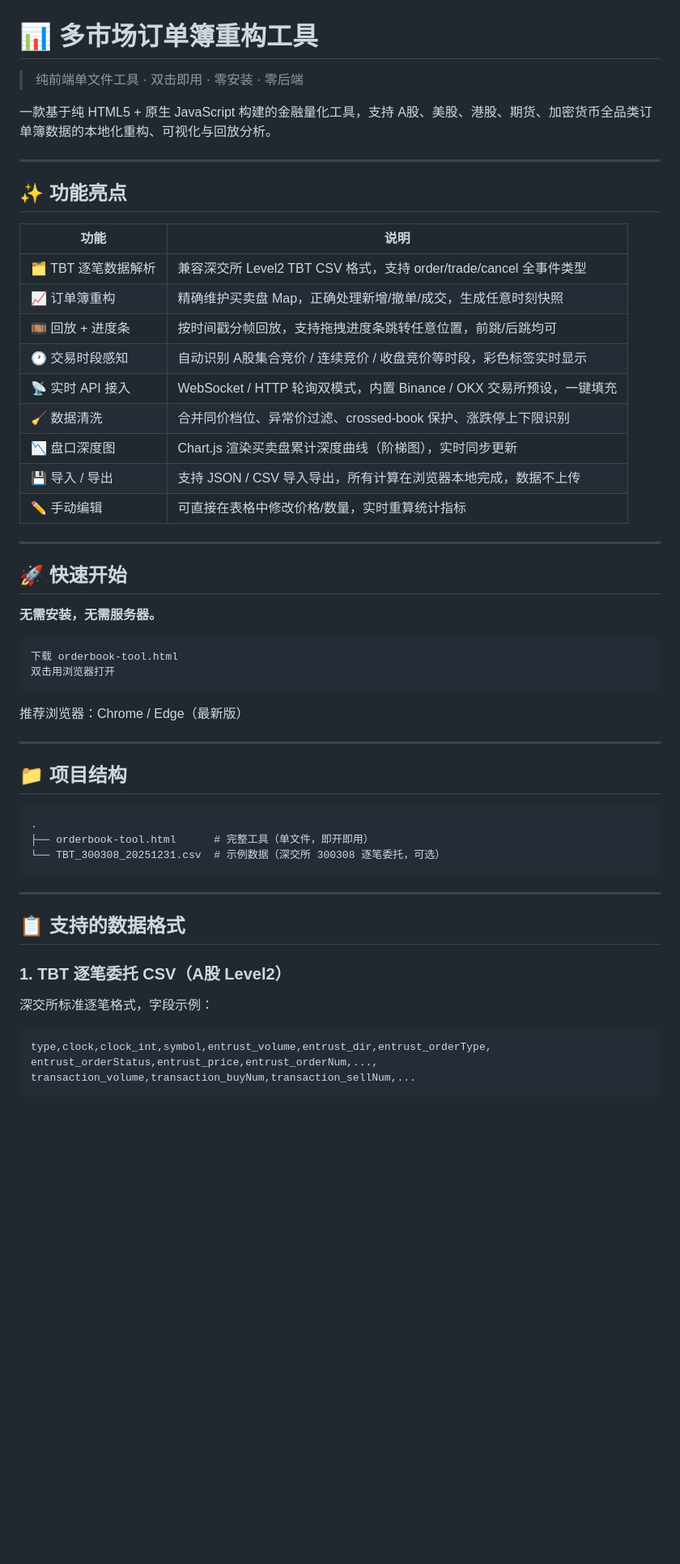
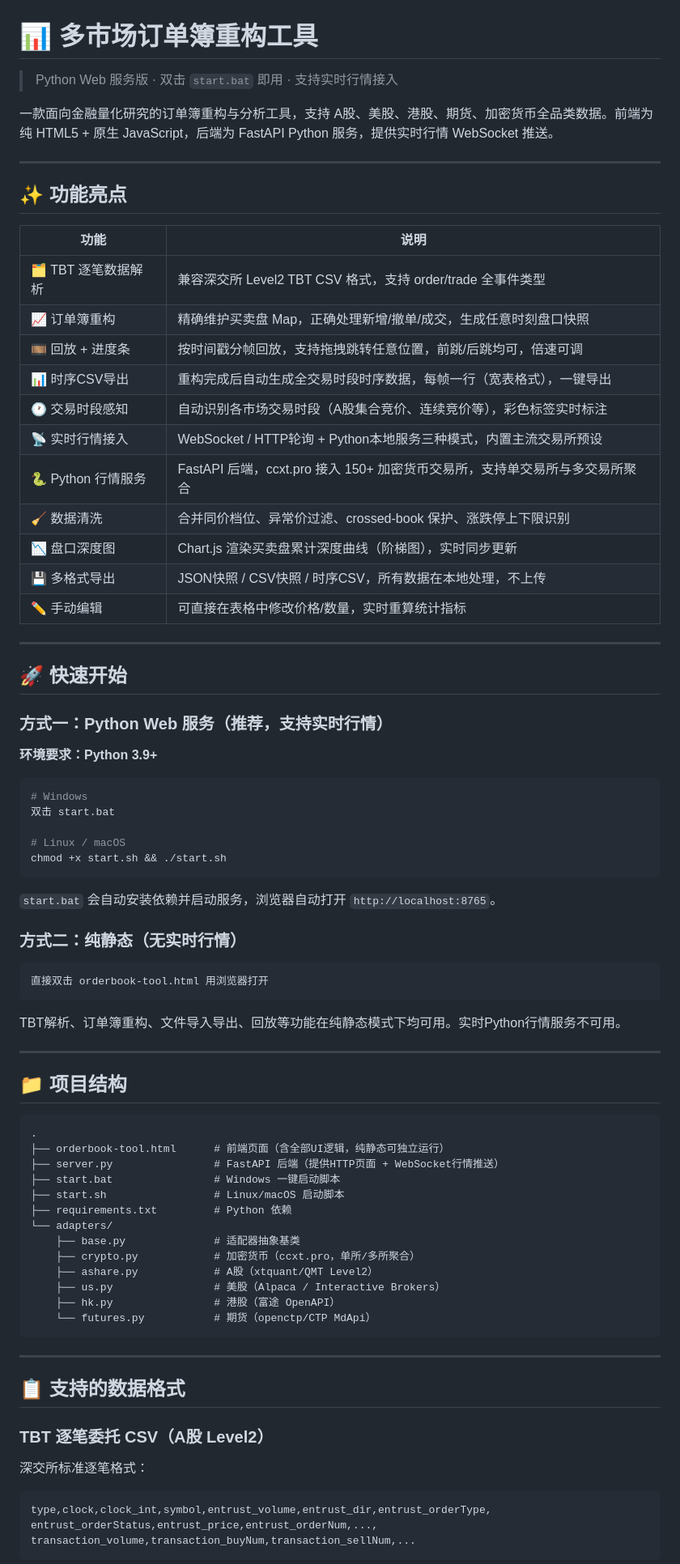
Before and after one commit to chenseldon/orderbook-tool, a Markdown page: README.md, the part around one of its changes. Shown at 81% size. GitHub-like rendering; blank space fills up the shorter version.

````diff
--- a/README.md
+++ b/README.md
@@ -1,8 +1,8 @@
 # 📊 多市场订单簿重构工具
 
-> 纯前端单文件工具 · 双击即用 · 零安装 · 零后端
+> Python Web 服务版 · 双击 `start.bat` 即用 · 支持实时行情接入
 
-一款基于纯 HTML5 + 原生 JavaScript 构建的金融量化工具，支持 A股、美股、港股、期货、加密货币全品类订单簿数据的本地化重构、可视化与回放分析。
+一款面向金融量化研究的订单簿重构与分析工具，支持 A股、美股、港股、期货、加密货币全品类数据。前端为纯 HTML5 + 原生 JavaScript，后端为 FastAPI Python 服务，提供实时行情 WebSocket 推送。
 
 ---
 
@@ -10,28 +10,43 @@
 
 | 功能 | 说明 |
 |------|------|
-| 🗂️ TBT 逐笔数据解析 | 兼容深交所 Level2 TBT CSV 格式，支持 order/trade/cancel 全事件类型 |
-| 📈 订单簿重构 | 精确维护买卖盘 Map，正确处理新增/撤单/成交，生成任意时刻快照 |
-| 🎞️ 回放 + 进度条 | 按时间戳分帧回放，支持拖拽进度条跳转任意位置，前跳/后跳均可 |
-| 🕐 交易时段感知 | 自动识别 A股集合竞价 / 连续竞价 / 收盘竞价等时段，彩色标签实时显示 |
-| 📡 实时 API 接入 | WebSocket / HTTP 轮询双模式，内置 Binance / OKX 交易所预设，一键填充 |
+| 🗂️ TBT 逐笔数据解析 | 兼容深交所 Level2 TBT CSV 格式，支持 order/trade 全事件类型 |
+| 📈 订单簿重构 | 精确维护买卖盘 Map，正确处理新增/撤单/成交，生成任意时刻盘口快照 |
+| 🎞️ 回放 + 进度条 | 按时间戳分帧回放，支持拖拽跳转任意位置，前跳/后跳均可，倍速可调 |
+| 📊 时序CSV导出 | 重构完成后自动生成全交易时段时序数据，每帧一行（宽表格式），一键导出 |
+| 🕐 交易时段感知 | 自动识别各市场交易时段（A股集合竞价、连续竞价等），彩色标签实时标注 |
+| 📡 实时行情接入 | WebSocket / HTTP轮询 + Python本地服务三种模式，内置主流交易所预设 |
+| 🐍 Python 行情服务 | FastAPI 后端，ccxt.pro 接入 150+ 加密货币交易所，支持单交易所与多交易所聚合 |
 | 🧹 数据清洗 | 合并同价档位、异常价过滤、crossed-book 保护、涨跌停上下限识别 |
 | 📉 盘口深度图 | Chart.js 渲染买卖盘累计深度曲线（阶梯图），实时同步更新 |
-| 💾 导入 / 导出 | 支持 JSON / CSV 导入导出，所有计算在浏览器本地完成，数据不上传 |
+| 💾 多格式导出 | JSON快照 / CSV快照 / 时序CSV，所有数据在本地处理，不上传 |
 | ✏️ 手动编辑 | 可直接在表格中修改价格/数量，实时重算统计指标 |
 
 ---
 
 ## 🚀 快速开始
 
-**无需安装，无需服务器。**
+### 方式一：Python Web 服务（推荐，支持实时行情）
+
+**环境要求：Python 3.9+**
+
+```bash
+# Windows
+双击 start.bat
+
+# Linux / macOS
+chmod +x start.sh && ./start.sh
+```
+
+`start.bat` 会自动安装依赖并启动服务，浏览器自动打开 `http://localhost:8765`。
+
+### 方式二：纯静态（无实时行情）
 
 ```
-下载 orderbook-tool.html
-双击用浏览器打开
+直接双击 orderbook-tool.html 用浏览器打开
 ```
 
-推荐浏览器：Chrome / Edge（最新版）
+TBT解析、订单簿重构、文件导入导出、回放等功能在纯静态模式下均可用。实时Python行情服务不可用。
 
 ---
 
@@ -39,17 +54,27 @@
 
 ```
 .
-├── orderbook-tool.html      # 完整工具（单文件，即开即用）
-└── TBT_300308_20251231.csv  # 示例数据（深交所 300308 逐笔委托，可选）
+├── orderbook-tool.html      # 前端页面（含全部UI逻辑，纯静态可独立运行）
+├── server.py                # FastAPI 后端（提供HTTP页面 + WebSocket行情推送）
+├── start.bat                # Windows 一键启动脚本
+├── start.sh                 # Linux/macOS 启动脚本
+├── requirements.txt         # Python 依赖
+└── adapters/
+    ├── base.py              # 适配器抽象基类
+    ├── crypto.py            # 加密货币（ccxt.pro，单所/多所聚合）
+    ├── ashare.py            # A股（xtquant/QMT Level2）
+    ├── us.py                # 美股（Alpaca / Interactive Brokers）
+    ├── hk.py                # 港股（富途 OpenAPI）
+    └── futures.py           # 期货（openctp/CTP MdApi）
 ```
 
 ---
 
 ## 📋 支持的数据格式
 
-### 1. TBT 逐笔委托 CSV（A股 Level2）
+### TBT 逐笔委托 CSV（A股 Level2）
 
-深交所标准逐笔格式，字段示例：
+深交所标准逐笔格式：
 
 ```
 type,clock,clock_int,symbol,entrust_volume,entrust_dir,entrust_orderType,
````
Also changed, not shown: other parts of README.md (+103 -60 lines).
